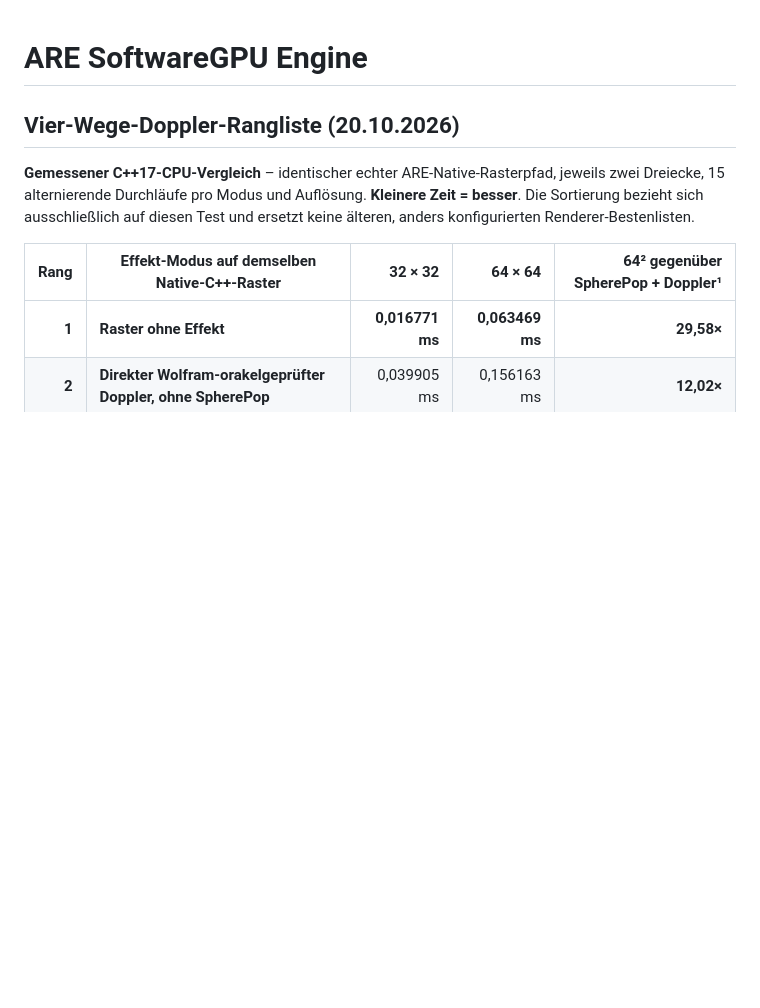
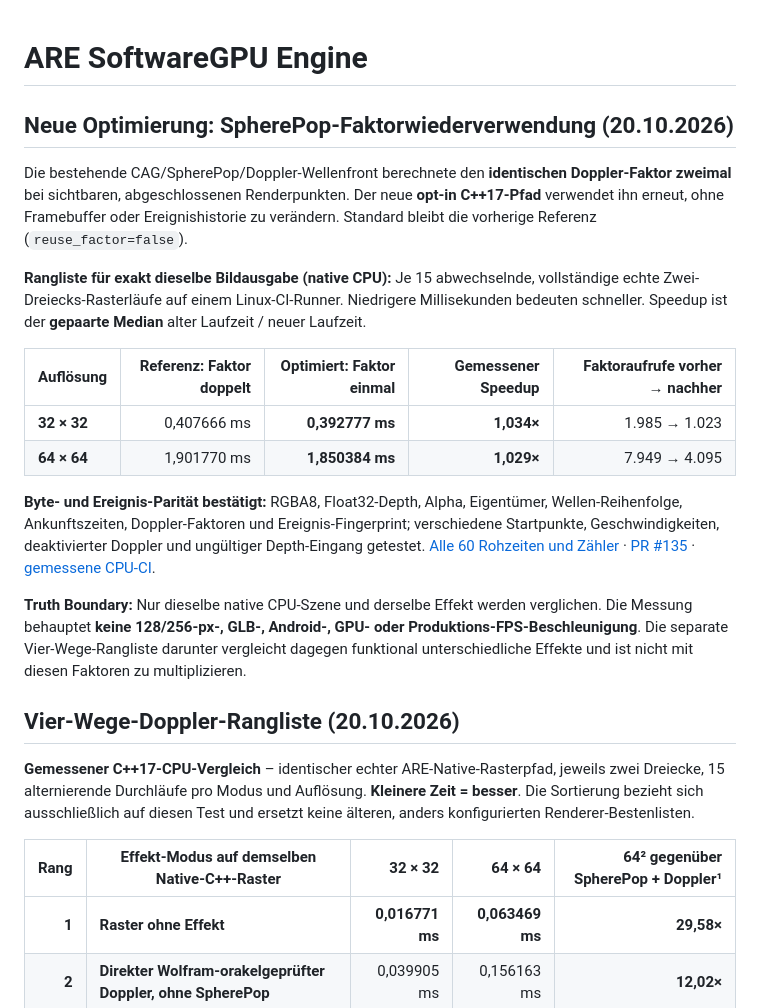
Before and after one commit to OuroborosCollective/ARE-SOFTWAREGPU-ENGINE, a Markdown page: README.md, the part around the change. GitHub-like rendering; blank space fills up the shorter version.

Commit message:
README: rank byte-identical native SpherePop factor reuse against legacy with 15-pair evidence

```diff
--- a/README.md
+++ b/README.md
@@ -1,4 +1,20 @@
 # ARE SoftwareGPU Engine
+
+## Neue Optimierung: SpherePop-Faktorwiederverwendung (20.10.2026)
+
+Die bestehende CAG/SpherePop/Doppler-Wellenfront berechnete den **identischen Doppler-Faktor zweimal** bei sichtbaren, abgeschlossenen Renderpunkten. Der neue **opt-in C++17-Pfad** verwendet ihn erneut, ohne Framebuffer oder Ereignishistorie zu verändern. Standard bleibt die vorherige Referenz (`reuse_factor=false`).
+
+**Rangliste für exakt dieselbe Bildausgabe (native CPU):** Je 15 abwechselnde, vollständige echte Zwei-Dreiecks-Rasterläufe auf einem Linux-CI-Runner. Niedrigere Millisekunden bedeuten schneller. Speedup ist der **gepaarte Median** alter Laufzeit / neuer Laufzeit.
+
+| Auflösung | Referenz: Faktor doppelt | Optimiert: Faktor einmal | Gemessener Speedup | Faktoraufrufe vorher → nachher |
+| --- | ---: | ---: | ---: | ---: |
+| **32 × 32** | 0,407666 ms | **0,392777 ms** | **1,034×** | 1.985 → 1.023 |
+| **64 × 64** | 1,901770 ms | **1,850384 ms** | **1,029×** | 7.949 → 4.095 |
+
+**Byte- und Ereignis-Parität bestätigt:** RGBA8, Float32-Depth, Alpha, Eigentümer, Wellen-Reihenfolge, Ankunftszeiten, Doppler-Faktoren und Ereignis-Fingerprint; verschiedene Startpunkte, Geschwindigkeiten, deaktivierter Doppler und ungültiger Depth-Eingang getestet. [Alle 60 Rohzeiten und Zähler](evidence/spherepop-factor-reuse-cpu-20261020.json) · [PR #135](https://github.com/OuroborosCollective/ARE-SOFTWAREGPU-ENGINE/pull/135) · [gemessene CPU-CI](https://github.com/OuroborosCollective/ARE-SOFTWAREGPU-ENGINE/actions/runs/39462395261).
+
+**Truth Boundary:** Nur dieselbe native CPU-Szene und derselbe Effekt werden verglichen. Die Messung behauptet **keine 128/256-px-, GLB-, Android-, GPU- oder Produktions-FPS-Beschleunigung**. Die separate Vier-Wege-Rangliste darunter vergleicht dagegen funktional unterschiedliche Effekte und ist nicht mit diesen Faktoren zu multiplizieren.
+
 
 ## Vier-Wege-Doppler-Rangliste (20.10.2026)
 
```
